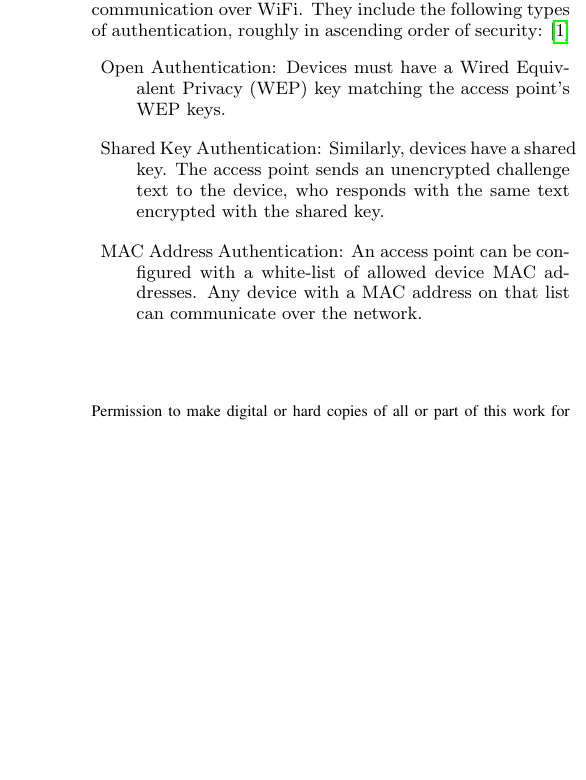
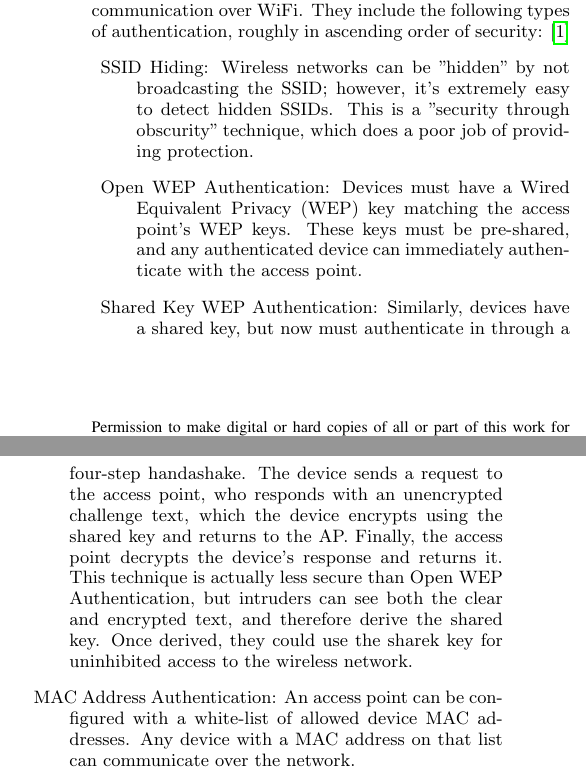
Before and after one commit to ross-nordstrom/cs5910-social_wifi, a LaTeX paper (proposal/proposal.tex, which reads proposal/motivation.tex): part of one column of the page before the commit and two parts of the columns of page 1 of 2 after it, the two joined at a grey line, cut so that both start at the same text, the shorter picture padded with empty space. Compiled offline with pdfLaTeX.

Commit message:
work on motivation - WEP

```diff
--- a/proposal/motivation.tex
+++ b/proposal/motivation.tex
@@ -9,8 +9,9 @@ network, or even see who and what has access to begin with.
 There are several authentication techniques supported for communication over WiFi. They include
 the following types of authentication, roughly in ascending order of security: \cite{WifiAuthenticationTypes}
 \begin{description}
-  \item{Open Authentication:} Devices must have a Wired Equivalent Privacy (WEP) key matching the access point's WEP keys.
-  \item{Shared Key Authentication:} Similarly, devices have a shared key. The access point sends an unencrypted challenge text to the device, who responds with the same text encrypted with the shared key.
+  \item{SSID Hiding:} Wireless networks can be "hidden" by not broadcasting the SSID; however, it's extremely easy to detect hidden SSIDs. This is a "security through obscurity" technique, which does a poor job of providing protection.
+  \item{Open WEP Authentication:} Devices must have a Wired Equivalent Privacy (WEP) key matching the access point's WEP keys. These keys must be pre-shared, and any authenticated device can immediately authenticate with the access point.
+  \item{Shared Key WEP Authentication:} Similarly, devices have a shared key, but now must authenticate in through a four-step handashake. The device sends a request to the access point, who responds with an unencrypted challenge text, which the device encrypts using the shared key and returns to the AP. Finally, the access point decrypts the device's response and returns it. This technique is actually less secure than Open WEP Authentication, but intruders can see both the clear and encrypted text, and therefore derive the shared key. Once derived, they could use the sharek key for uninhibited access to the wireless network.
   \item{MAC Address Authentication:} An access point can be configured with a white-list of allowed device MAC addresses. Any device with a MAC address on that list can communicate over the network.
   \item{EAP Authentication:} The Extensible Authentication Protocol (EAP) defines a set of interactions between the device and a RADIUS server, with the access point relaying. Once authenticated, the device gets a unique WEP key for continued authenticated access.
   \item{WPA Authentication:} Wi-Fi Protected Access has devices authenticate much like EAP, with some differences in key management.
```
